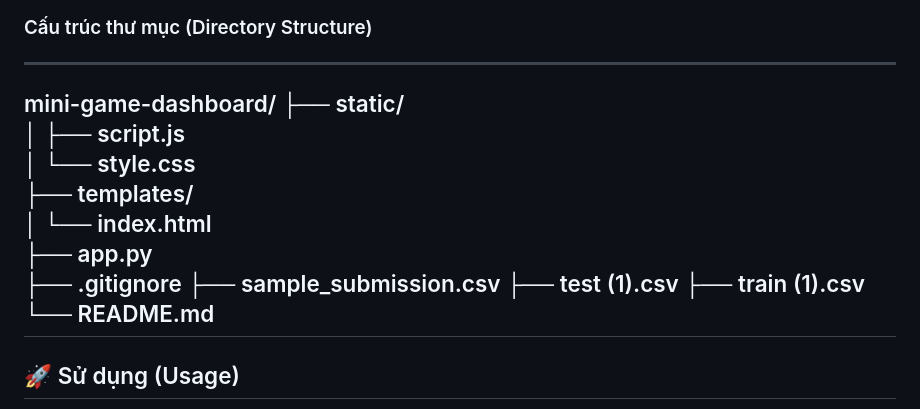
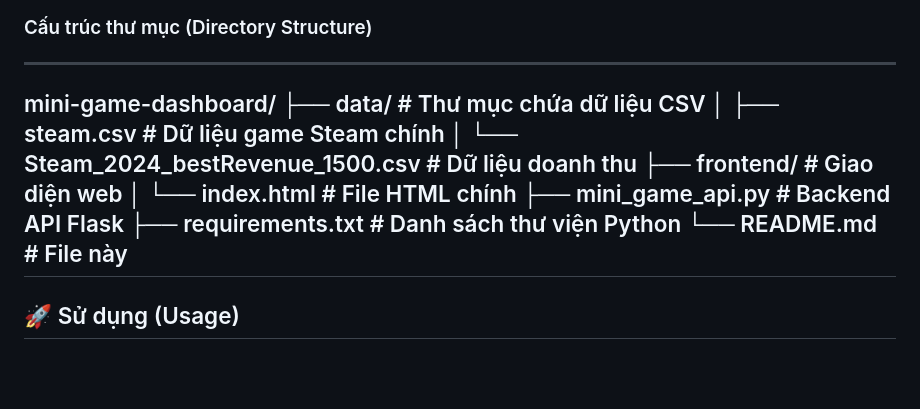
Before and after one commit to Tunhihihaha/LessonEnd, a Markdown page: README.md, the part around the change. Rendered like a GitHub page; blank space fills up the shorter version.

```diff
--- a/README.md
+++ b/README.md
@@ -55,17 +55,14 @@ Bạn cần cài đặt:
 ### Cấu trúc thư mục (Directory Structure)
 ---
 mini-game-dashboard/
-├── static/
-│   ├── script.js
-│   └── style.css
-├── templates/
-│   └── index.html
-├── app.py
-├── .gitignore
-├── sample_submission.csv
-├── test (1).csv
-├── train (1).csv
-└── README.md
+├── data/                          # Thư mục chứa dữ liệu CSV
+│   ├── steam.csv                  # Dữ liệu game Steam chính
+│   └── Steam_2024_bestRevenue_1500.csv  # Dữ liệu doanh thu
+├── frontend/                      # Giao diện web
+│   └── index.html                 # File HTML chính
+├── mini_game_api.py               # Backend API Flask
+├── requirements.txt               # Danh sách thư viện Python
+└── README.md                      # File này
 ---
 
 ## 🚀 Sử dụng (Usage)
```
